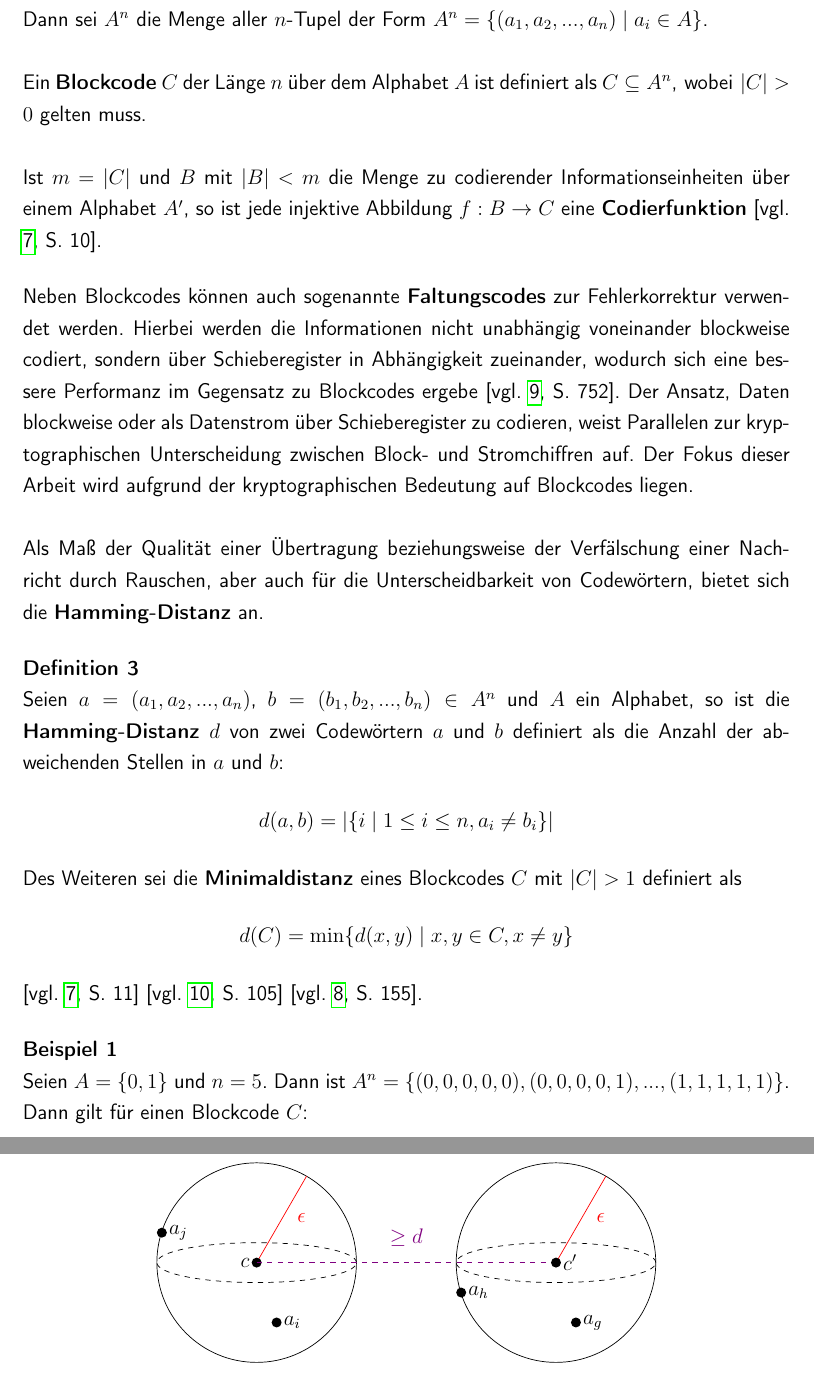
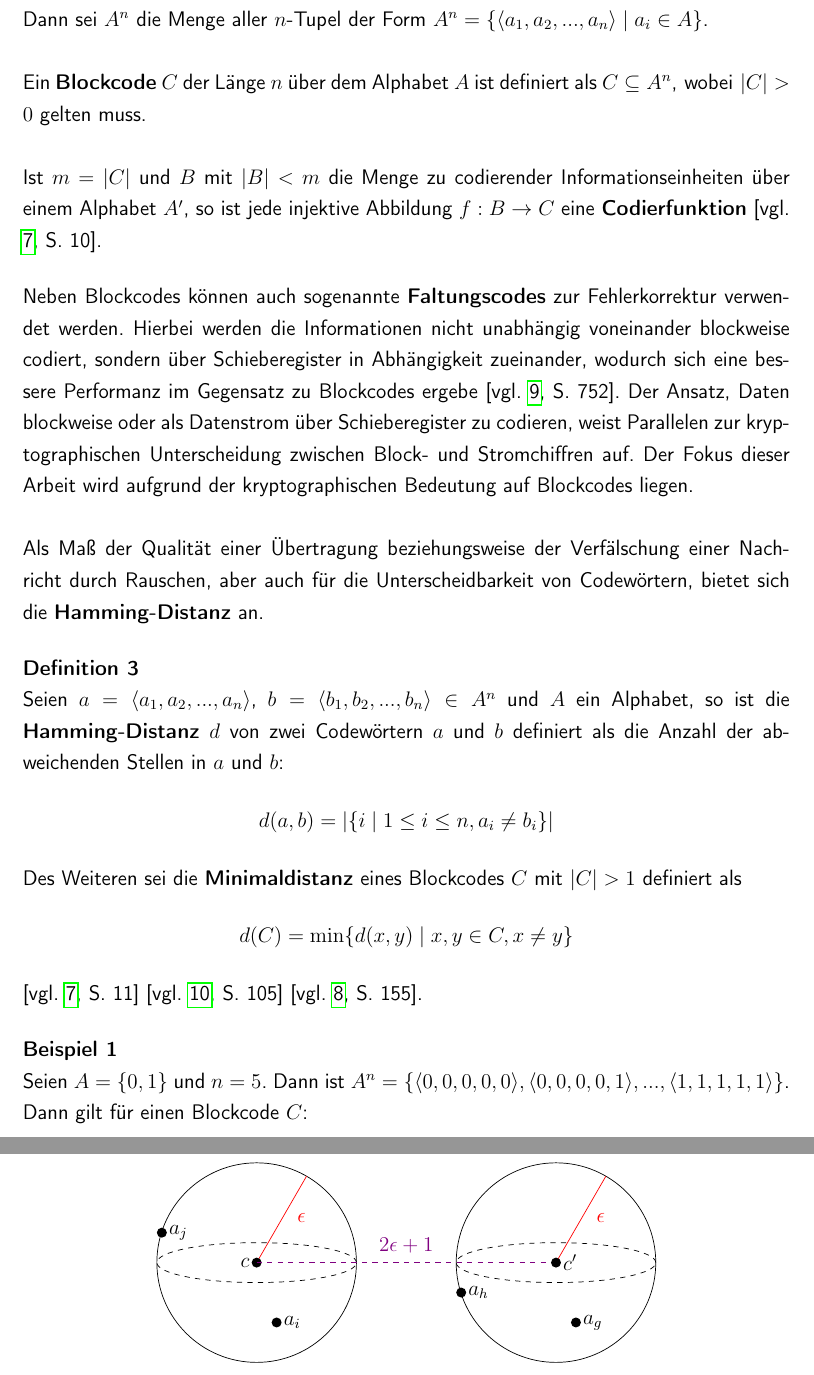
Before and after one commit to romanwtk/Studienarbeit, a LaTeX document (master.tex, which reads chapter1.tex): two parts of pages 11 and 13 of 15, joined at a grey line, cut so that both start at the same text. Compiled offline with pdfLaTeX.

Commit message:
tuple langle/rangle replaced

```diff
--- a/chapter1.tex
+++ b/chapter1.tex
@@ -59,24 +59,24 @@ Um Codier- und Decodiervorgänge beschreiben zu können, ist eine Erweiterung un
 Die Zuordnung eines Codewortes $c$ zu einer Nachricht $m$ wird als \textbf{Codierung} (der Nachricht) bezeichnet.
 \begin{definition}
 Sei $A$ ein Alphabet ($\rightarrow$ Definition \ref{Alphabet}) und $n \in \mathbb{N}$. \\
-Dann sei $A^{n}$ die Menge aller $n$-Tupel der Form $A^{n} = \lbrace (a_1, a_2, ..., a_n) \mid a_i \in A \rbrace$.  \\\\
+Dann sei $A^{n}$ die Menge aller $n$-Tupel der Form $A^{n} = \lbrace \langle a_1, a_2, ..., a_n \rangle \mid a_i \in A \rbrace$.  \\\\
 Ein \textbf{Blockcode} $C$ der Länge $n$ über dem Alphabet $A$ ist definiert als $C \subseteq A^{n} \text{, wobei } \lvert C \rvert > 0$ gelten muss.\\\\
 Ist $m = \lvert C \rvert$ und $B$ mit $\lvert B \rvert < m$ die Menge zu codierender Informationseinheiten über einem Alphabet $A'$, so ist jede injektive Abbildung $f: B \to C$ eine \textbf{Codierfunktion} \parencite[vgl. ][S. 10]{Manz2017}.
 \end{definition}
 Neben Blockcodes können auch sogenannte \textbf{Faltungscodes} zur Fehlerkorrektur verwendet werden. Hierbei werden die Informationen nicht unabhängig voneinander blockweise codiert, sondern über Schieberegister in Abhängigkeit zueinander, wodurch sich eine bessere Performanz im Gegensatz zu Blockcodes ergebe \parencite[vgl. ][S. 752]{Viterbi1971}. Der Ansatz, Daten blockweise oder als Datenstrom über Schieberegister zu codieren, weist Parallelen zur kryptographischen Unterscheidung zwischen Block- und Stromchiffren auf. Der Fokus dieser Arbeit wird aufgrund der kryptographischen Bedeutung auf Blockcodes liegen. \\\\
 Als Maß der Qualität einer Übertragung beziehungsweise der Verfälschung einer Nachricht durch Rauschen, aber auch für die Unterscheidbarkeit von Codewörtern, bietet sich die \textbf{Hamming-Distanz} an.
 \begin{definition}
-Seien $a = (a_1, a_2, ..., a_n)$, $b = (b_1, b_2, ..., b_n) \in A^n$ und $A$ ein Alphabet, so ist die \textbf{Hamming-Distanz} $d$ von zwei Codewörtern $a$ und $b$ definiert als die Anzahl der abweichenden Stellen in $a$ und $b$:
+Seien $a = \langle a_1, a_2, ..., a_n \rangle$, $b = \langle b_1, b_2, ..., b_n \rangle \in A^n$ und $A$ ein Alphabet, so ist die \textbf{Hamming-Distanz} $d$ von zwei Codewörtern $a$ und $b$ definiert als die Anzahl der abweichenden Stellen in $a$ und $b$:
 \[d(a, b) = \lvert \lbrace i \mid 1 \leq i \leq n, a_i \neq b_i \rbrace \rvert\]
 Des Weiteren sei die \textbf{Minimaldistanz} eines Blockcodes $C$ mit $\lvert C \rvert > 1$ definiert als
 \[d(C) = \min \lbrace d(x, y) \mid x, y \in C, x \neq y \rbrace\] \parencite[vgl. ][S. 11]{Manz2017} \parencite[vgl. ][S. 105]{Roman1992} \parencite[vgl. ][S. 155]{Hamming1950}.
 \end{definition}
 \begin{example}
-Seien $A = \lbrace 0, 1 \rbrace$ und $n = 5$. Dann ist $A^n = \lbrace (0, 0, 0, 0, 0), (0, 0, 0, 0, 1), ..., (1, 1, 1, 1, 1) \rbrace$. Dann gilt für einen Blockcode $C$:
+Seien $A = \lbrace 0, 1 \rbrace$ und $n = 5$. Dann ist $A^n = \lbrace \langle 0, 0, 0, 0, 0\rangle, \langle 0, 0, 0, 0, 1 \rangle , ..., \langle 1, 1, 1, 1, 1 \rangle \rbrace$. Dann gilt für einen Blockcode $C$:
 \begin{itemize}
 \item $C = A^n \quad \rightarrow \quad d(C) = 1$
-\item $C = \lbrace (0, 0, 0, 0, 1), (0, 0, 0, 1, 0), ..., (1, 0, 0, 0, 0)\rbrace \quad \rightarrow \quad d(C) = 2$
-\item $C = \lbrace (0, 1, 0, 1, 0), (1, 0, 1, 0, 1) \rbrace \quad \rightarrow \quad d(C) = 5$
+\item $C = \lbrace \langle 0, 0, 0, 0, 1 \rangle , \langle 0, 0, 0, 1, 0 \rangle , ..., \langle 1, 0, 0, 0, 0\rangle\rbrace \quad \rightarrow \quad d(C) = 2$
+\item $C = \lbrace \langle 0, 1, 0, 1, 0 \rangle , \langle 1, 0, 1, 0, 1 \rangle \rbrace \quad \rightarrow \quad d(C) = 5$
 \end{itemize}
 \end{example}
 Wenn die Werte einer Codierungsfunktion im Bildbereich weit verstreut sind, der Code also eine große Minimaldistanz aufweist, werden die einzelnen Codeworte unterscheidbarer. Folglich ergibt sich aus der Minimaldistanz ein relevantes Kriterium für die Eigenschaft eines Codes, \textbf{fehlererkennend} oder sogar \textbf{fehlerkorrigierend} zu sein und beeinflusst, wie viele Fehler erkannt beziehungsweise korrigiert werden können \parencite[vgl. ][S. 155]{Hamming1950}. \\\\
@@ -103,7 +103,7 @@ Seien $c, c' \in C; c \neq c'$ Codewörter eines Blockcodes $C \in A^n$, $\epsil
 \fill[black] (-0.95, 0.3) circle (0.05 cm) node[anchor=west]{$a_j$};
 
 \draw[dashed, color=violet] (0,0) -- (3, 0);
-\draw[color=violet] (1.5, 0.25) node {$\geq d$};
+\draw[color=violet] (1.5, 0.17) node {$2\epsilon + 1$};
 
 \draw (3,0) circle(1);
 \draw[dashed] (3,0) ellipse (1 and .2);
```
Also changed, not shown: master.pdf, chapter1.tex (8 more changed lines).
